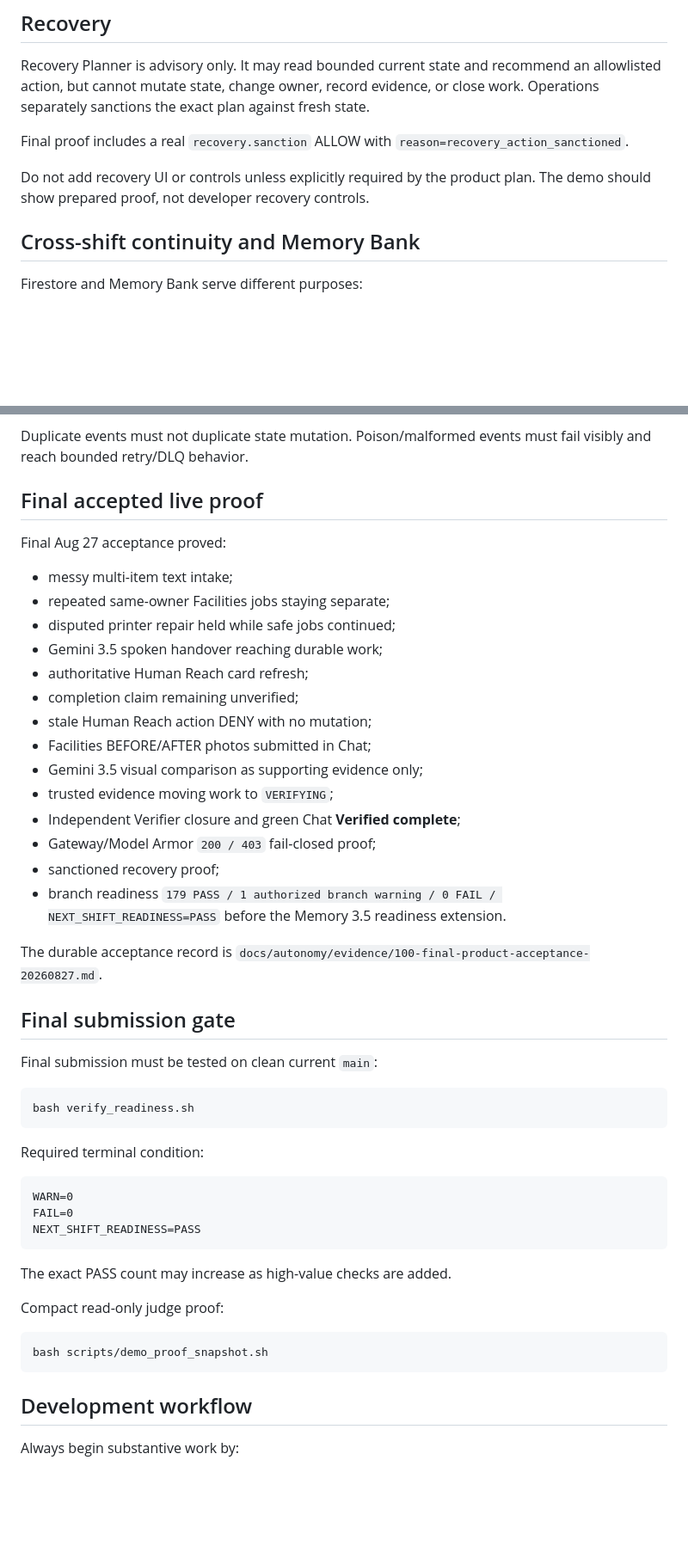
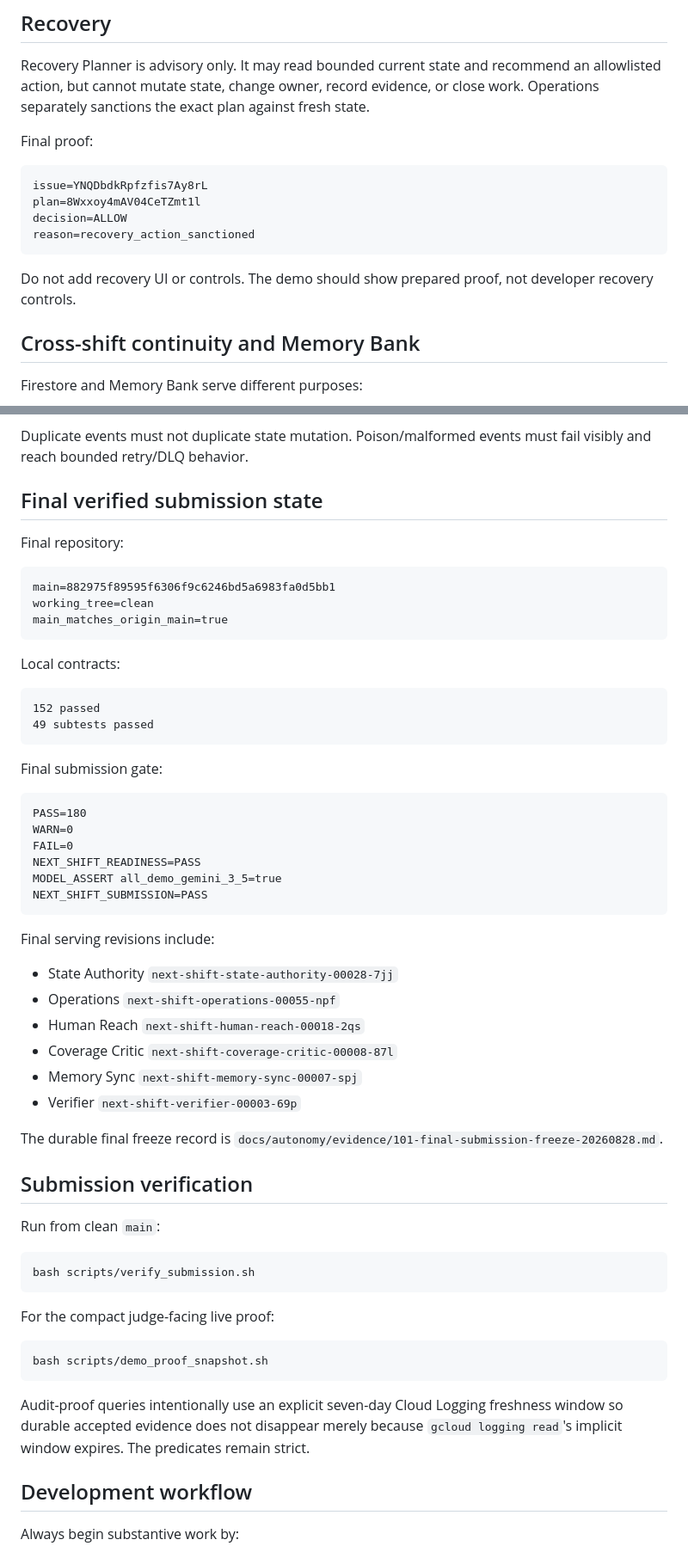
Before and after one commit to Paddyboy76/next-shift, a Markdown page: AGENTS.md, 2 parts joined by grey strips. Shown at 86% size. Drawn GitHub-style; blank space fills up the shorter version.

Commit message:
Freeze canonical project truth for submission

````diff
--- a/AGENTS.md
+++ b/AGENTS.md
@@ -181,9 +190,16 @@ State Authority validates principal, capability, owner, current state, freshness
 
 Recovery Planner is advisory only. It may read bounded current state and recommend an allowlisted action, but cannot mutate state, change owner, record evidence, or close work. Operations separately sanctions the exact plan against fresh state.
 
-Final proof includes a real `recovery.sanction` ALLOW with `reason=recovery_action_sanctioned`.
+Final proof:
 
-Do not add recovery UI or controls unless explicitly required by the product plan. The demo should show prepared proof, not developer recovery controls.
+```text
+issue=YNQDbdkRpfzfis7Ay8rL
+plan=8Wxxoy4mAV04CeTZmt1l
+decision=ALLOW
+reason=recovery_action_sanctioned
+```
+
+Do not add recovery UI or controls. The demo should show prepared proof, not developer recovery controls.
 
 ## Cross-shift continuity and Memory Bank
 
@@ -244,50 +267,60 @@ Required production guarantees include:
 
 Duplicate events must not duplicate state mutation. Poison/malformed events must fail visibly and reach bounded retry/DLQ behavior.
 
-## Final accepted live proof
+## Final verified submission state
 
-Final Aug 27 acceptance proved:
+Final repository:
 
-- messy multi-item text intake;
-- repeated same-owner Facilities jobs staying separate;
-- disputed printer repair held while safe jobs continued;
-- Gemini 3.5 spoken handover reaching durable work;
-- authoritative Human Reach card refresh;
-- completion claim remaining unverified;
-- stale Human Reach action DENY with no mutation;
-- Facilities BEFORE/AFTER photos submitted in Chat;
-- Gemini 3.5 visual comparison as supporting evidence only;
-- trusted evidence moving work to `VERIFYING`;
-- Independent Verifier closure and green Chat **Verified complete**;
-- Gateway/Model Armor `200 / 403` fail-closed proof;
-- sanctioned recovery proof;
-- branch readiness `179 PASS / 1 authorized branch warning / 0 FAIL / NEXT_SHIFT_READINESS=PASS` before the Memory 3.5 readiness extension.
-
-The durable acceptance record is `docs/autonomy/evidence/100-final-product-acceptance-20260827.md`.
-
-## Final submission gate
-
-Final submission must be tested on clean current `main`:
-
-```bash
-bash verify_readiness.sh
+```text
+main=882975f89595f6306f9c6246bd5a6983fa0d5bb1
+working_tree=clean
+main_matches_origin_main=true
 ```
 
-Required terminal condition:
+Local contracts:
 
 ```text
+152 passed
+49 subtests passed
+```
+
+Final submission gate:
+
+```text
+PASS=180
 WARN=0
 FAIL=0
 NEXT_SHIFT_READINESS=PASS
+MODEL_ASSERT all_demo_gemini_3_5=true
+NEXT_SHIFT_SUBMISSION=PASS
 ```
 
-The exact PASS count may increase as high-value checks are added.
+Final serving revisions include:
 
-Compact read-only judge proof:
+- State Authority `next-shift-state-authority-00028-7jj`
+- Operations `next-shift-operations-00055-npf`
+- Human Reach `next-shift-human-reach-00018-2qs`
+- Coverage Critic `next-shift-coverage-critic-00008-87l`
+- Memory Sync `next-shift-memory-sync-00007-spj`
+- Verifier `next-shift-verifier-00003-69p`
+
+The durable final freeze record is `docs/autonomy/evidence/101-final-submission-freeze-20260828.md`.
+
+## Submission verification
+
+Run from clean `main`:
+
+```bash
+bash scripts/verify_submission.sh
+```
+
+For the compact judge-facing live proof:
 
 ```bash
 bash scripts/demo_proof_snapshot.sh
 ```
+
+Audit-proof queries intentionally use an explicit seven-day Cloud Logging freshness window so durable accepted evidence does not disappear merely because `gcloud logging read`'s implicit window expires. The predicates remain strict.
 
 ## Development workflow
 
````
Also changed, not shown: other parts of AGENTS.md (+36 -24 lines).
